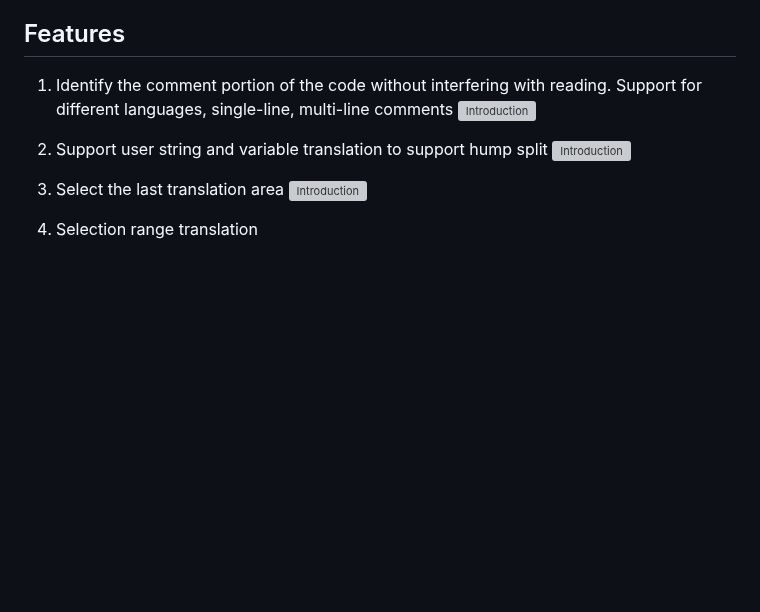
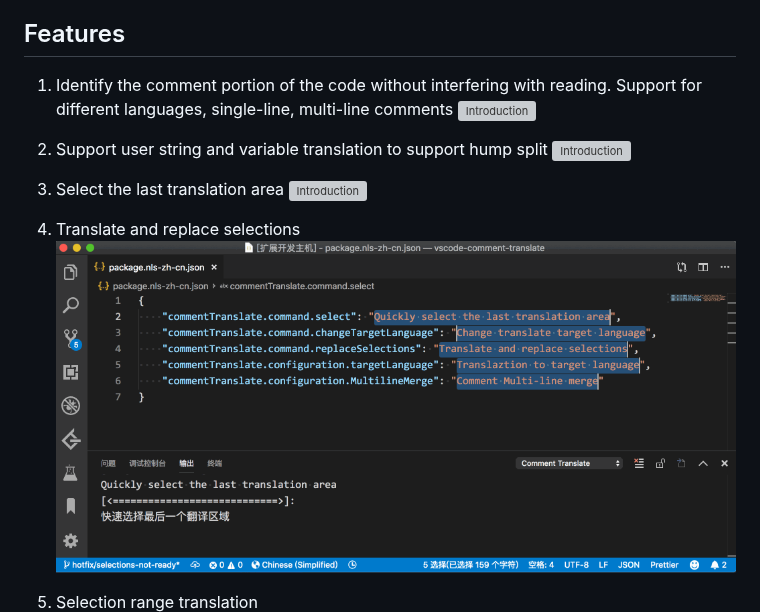
Before and after one commit to intellism/vscode-comment-translate, a Markdown page: doc/README.md, the part around the change. GitHub-like rendering; pictures changed too: doc/image/translate-selections.gif (added); blank space fills up the shorter version; grey boxes are pictures that could not be loaded.

```diff
--- a/doc/README.md
+++ b/doc/README.md
@@ -15,7 +15,10 @@ Many excellent projects have a lot of annotations, and users can quickly underst
 3. Select the last translation area
 ![Introduction](./image/cn/select.gif)
 
-4. Selection range translation
+4. Translate and replace selections
+![Introduction](./image/translate-selections.gif)
+
+5. Selection range translation
 ![Introduction](./image/cn/selection.gif)
 
 ## Settings Options
```
Also changed, not shown: README.md (+4 -1 lines), 5 other files.
